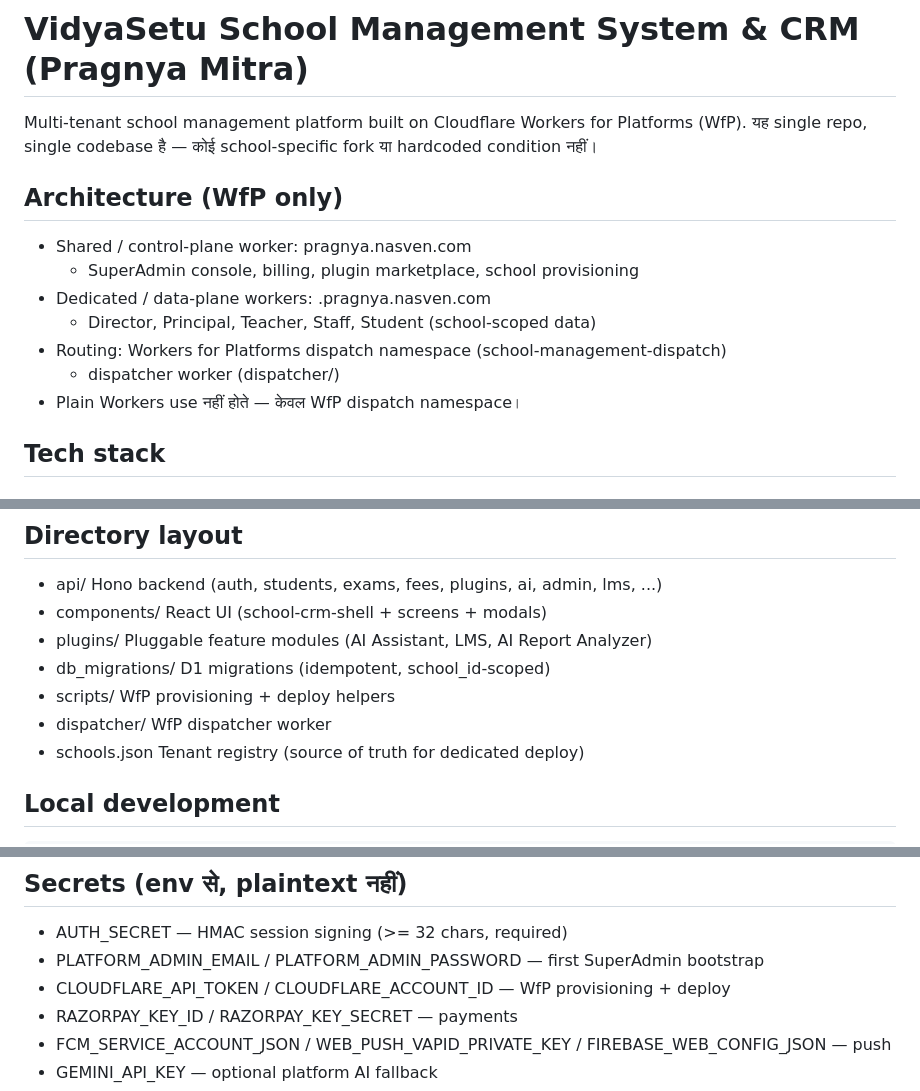
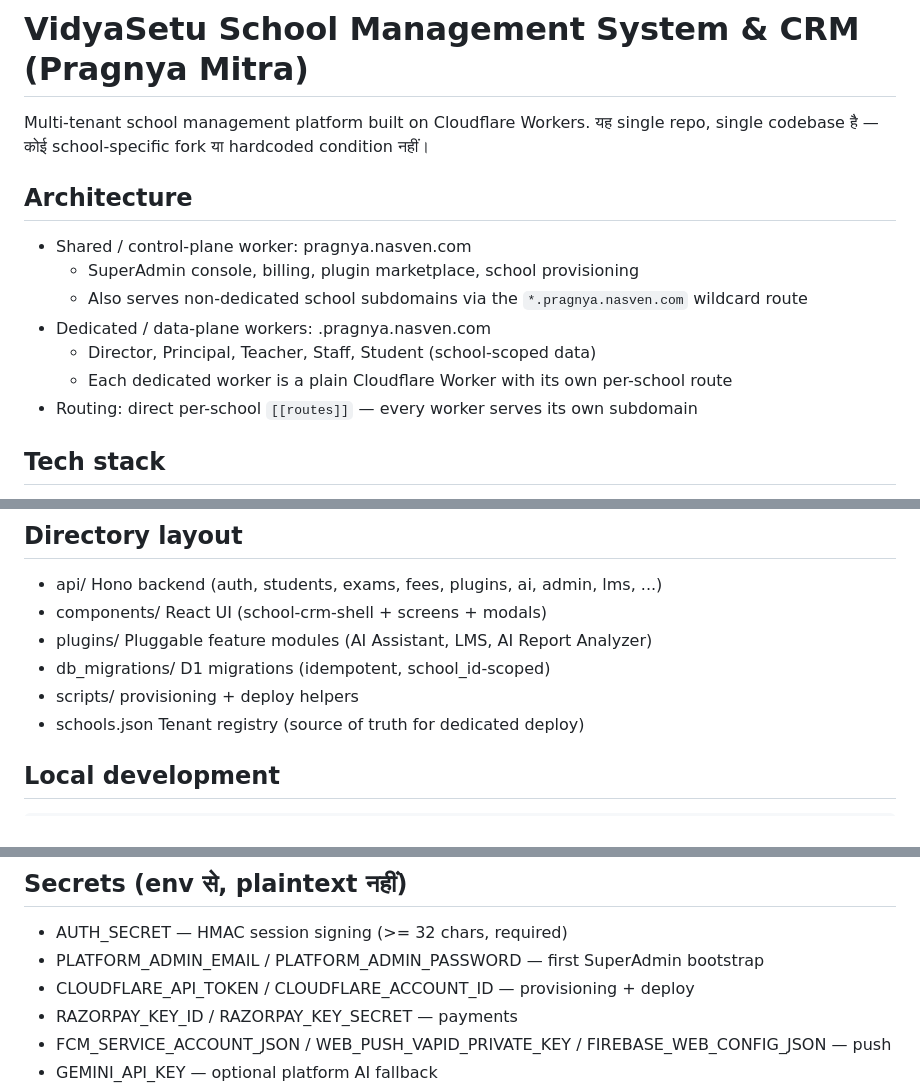
Before and after one commit to NavaSanganakah-Multiventures/school-management, a Markdown page: README.md, 3 parts joined by grey strips. Drawn GitHub-style.

Commit message:
Remove WfP dispatch layer — README.md

```diff
--- a/README.md
+++ b/README.md
@@ -1,17 +1,17 @@
 # VidyaSetu School Management System & CRM (Pragnya Mitra)
 
-Multi-tenant school management platform built on Cloudflare Workers for Platforms (WfP).
+Multi-tenant school management platform built on Cloudflare Workers.
 यह single repo, single codebase है — कोई school-specific fork या hardcoded condition नहीं।
 
-## Architecture (WfP only)
+## Architecture
 
 - Shared / control-plane worker: pragnya.nasven.com
   - SuperAdmin console, billing, plugin marketplace, school provisioning
+  - Also serves non-dedicated school subdomains via the `*.pragnya.nasven.com` wildcard route
 - Dedicated / data-plane workers: <slug>.pragnya.nasven.com
   - Director, Principal, Teacher, Staff, Student (school-scoped data)
-- Routing: Workers for Platforms dispatch namespace (school-management-dispatch)
-  + dispatcher worker (dispatcher/)
-- Plain Workers use नहीं होते — केवल WfP dispatch namespace।
+  - Each dedicated worker is a plain Cloudflare Worker with its own per-school route
+- Routing: direct per-school `[[routes]]` — every worker serves its own subdomain
 
 ## Tech stack
 
@@ -26,8 +26,7 @@ Multi-tenant school management platform built on Cloudflare Workers for Platform
 - components/     React UI (school-crm-shell + screens + modals)
 - plugins/        Pluggable feature modules (AI Assistant, LMS, AI Report Analyzer)
 - db_migrations/  D1 migrations (idempotent, school_id-scoped)
-- scripts/        WfP provisioning + deploy helpers
-- dispatcher/     WfP dispatcher worker
+- scripts/        provisioning + deploy helpers
 - schools.json    Tenant registry (source of truth for dedicated deploy)
 
 ## Local development
@@ -41,7 +40,7 @@ Checks: npm run lint | npm run typecheck | npm run build
 
 - AUTH_SECRET — HMAC session signing (>= 32 chars, required)
 - PLATFORM_ADMIN_EMAIL / PLATFORM_ADMIN_PASSWORD — first SuperAdmin bootstrap
-- CLOUDFLARE_API_TOKEN / CLOUDFLARE_ACCOUNT_ID — WfP provisioning + deploy
+- CLOUDFLARE_API_TOKEN / CLOUDFLARE_ACCOUNT_ID — provisioning + deploy
 - RAZORPAY_KEY_ID / RAZORPAY_KEY_SECRET — payments
 - FCM_SERVICE_ACCOUNT_JSON / WEB_PUSH_VAPID_PRIVATE_KEY / FIREBASE_WEB_CONFIG_JSON — push
 - GEMINI_API_KEY — optional platform AI fallback
```
Also changed, not shown: other parts of README.md (+1 -1 lines).
